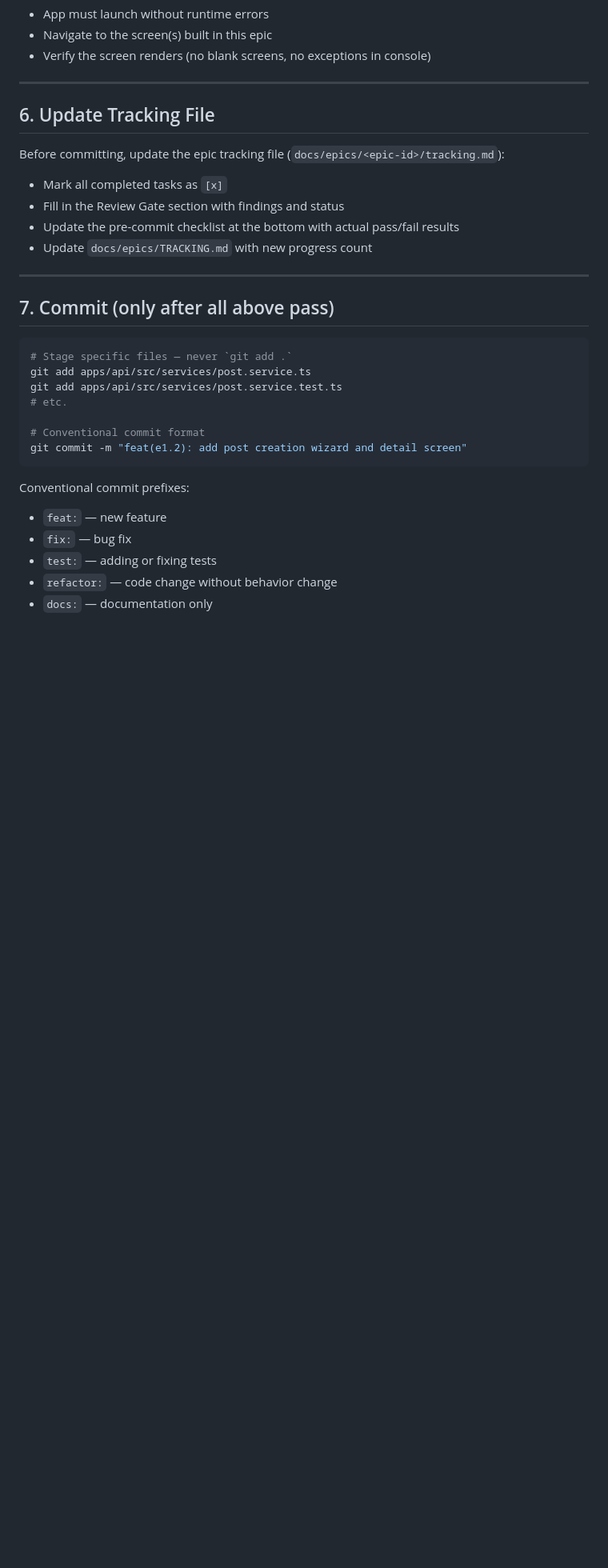
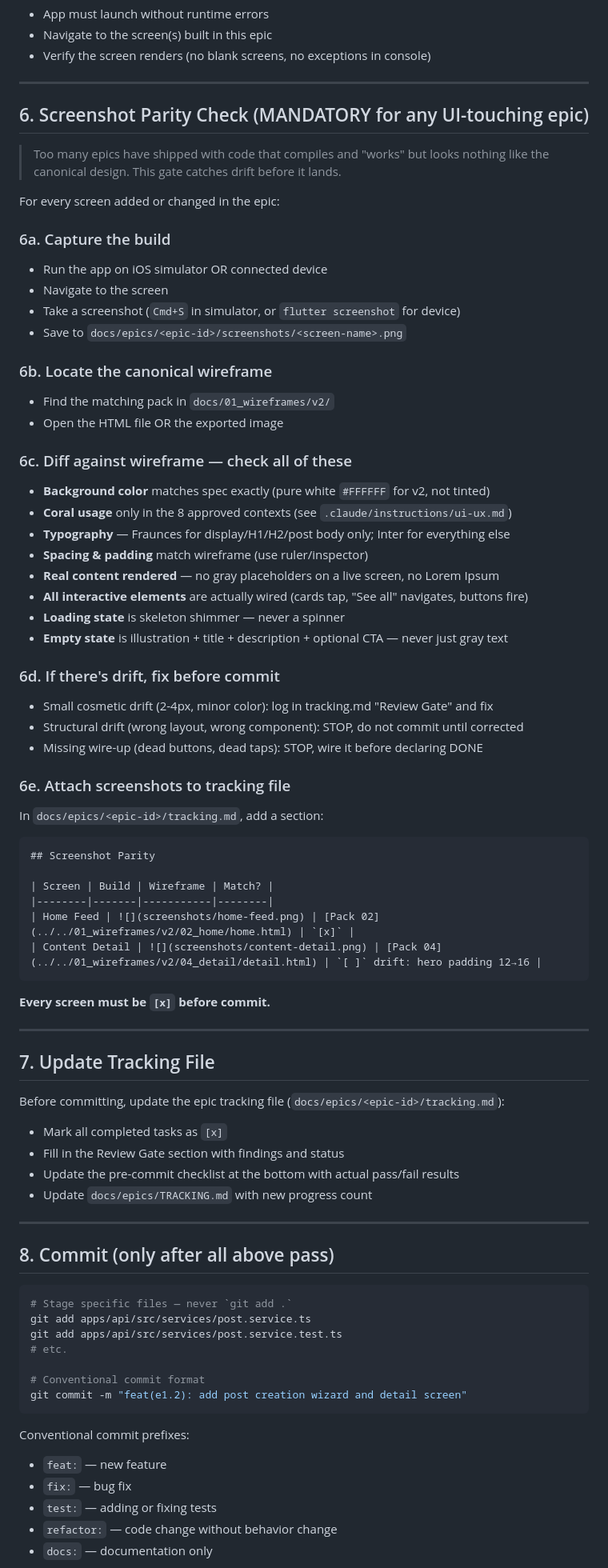
Before and after one commit to Rohitbhakare/creatorhub, a Markdown page: .claude/instructions/precommit.md, the part around one of its changes. Shown at 80% size. GitHub-like rendering; blank space fills up the shorter version.

Commit message:
docs: add screenshot parity gate + home feed wireframe diff
- precommit.md: new step 6 "Screenshot Parity Check" — every UI-touching
  epic must capture build screenshots, diff against canonical wireframes
  in docs/01_wireframes/v2, fix structural drift, and log a parity table
  in the epic tracking file before DONE. Added row to Pre-Commit
  Checklist template; tightened DONE/NOT-DONE criteria to explicitly
  call out visual drift and dead interactions.
- CLAUDE.md: reframe product description from "travel platform" to
  "creator-first social platform + experience marketplace" to match
  actual product vision — travel is the launch vertical, not the product.
- docs/epics/E1.5-home-feed/wireframe-diff.md: first wireframe-vs-build
  diff capturing 9 drift items on Home Feed (4 P0 structural: missing
  wordmark header, wrong segmented tabs, missing hero chapter,
  horizontal-rails-vs-vertical-feed). Proposes E1.5b parity epic.

Co-Authored-By: Claude Opus 4.7 <noreply@anthropic.com>

````diff
--- a/.claude/instructions/precommit.md
+++ b/.claude/instructions/precommit.md
@@ -141,7 +141,55 @@ flutter run
 
 ---
 
-## 6. Update Tracking File
+## 6. Screenshot Parity Check (MANDATORY for any UI-touching epic)
+
+> Too many epics have shipped with code that compiles and "works" but looks nothing like
+> the canonical design. This gate catches drift before it lands.
+
+For every screen added or changed in the epic:
+
+### 6a. Capture the build
+- Run the app on iOS simulator OR connected device
+- Navigate to the screen
+- Take a screenshot (`Cmd+S` in simulator, or `flutter screenshot` for device)
+- Save to `docs/epics/<epic-id>/screenshots/<screen-name>.png`
+
+### 6b. Locate the canonical wireframe
+- Find the matching pack in `docs/01_wireframes/v2/`
+- Open the HTML file OR the exported image
+
+### 6c. Diff against wireframe — check all of these
+- **Background color** matches spec exactly (pure white `#FFFFFF` for v2, not tinted)
+- **Coral usage** only in the 8 approved contexts (see `.claude/instructions/ui-ux.md`)
+- **Typography** — Fraunces for display/H1/H2/post body only; Inter for everything else
+- **Spacing & padding** match wireframe (use ruler/inspector)
+- **Real content rendered** — no gray placeholders on a live screen, no Lorem Ipsum
+- **All interactive elements** are actually wired (cards tap, "See all" navigates, buttons fire)
+- **Loading state** is skeleton shimmer — never a spinner
+- **Empty state** is illustration + title + description + optional CTA — never just gray text
+
+### 6d. If there's drift, fix before commit
+- Small cosmetic drift (2-4px, minor color): log in tracking.md "Review Gate" and fix
+- Structural drift (wrong layout, wrong component): STOP, do not commit until corrected
+- Missing wire-up (dead buttons, dead taps): STOP, wire it before declaring DONE
+
+### 6e. Attach screenshots to tracking file
+In `docs/epics/<epic-id>/tracking.md`, add a section:
+
+```markdown
+## Screenshot Parity
+
+| Screen | Build | Wireframe | Match? |
+|--------|-------|-----------|--------|
+| Home Feed | ![](screenshots/home-feed.png) | [Pack 02](../../01_wireframes/v2/02_home/home.html) | `[x]` |
+| Content Detail | ![](screenshots/content-detail.png) | [Pack 04](../../01_wireframes/v2/04_detail/detail.html) | `[ ]` drift: hero padding 12→16 |
+```
+
+**Every screen must be `[x]` before commit.**
+
+---
+
+## 7. Update Tracking File
 
 Before committing, update the epic tracking file (`docs/epics/<epic-id>/tracking.md`):
 
@@ -152,7 +200,7 @@ Before committing, update the epic tracking file (`docs/epics/<epic-id>/tracking
 
 ---
 
-## 7. Commit (only after all above pass)
+## 8. Commit (only after all above pass)
 
 ```bash
 # Stage specific files — never `git add .`
````
Also changed, not shown: other parts of .claude/instructions/precommit.md (+5 -1 lines), CLAUDE.md (+7 -3 lines), 1 other file.
